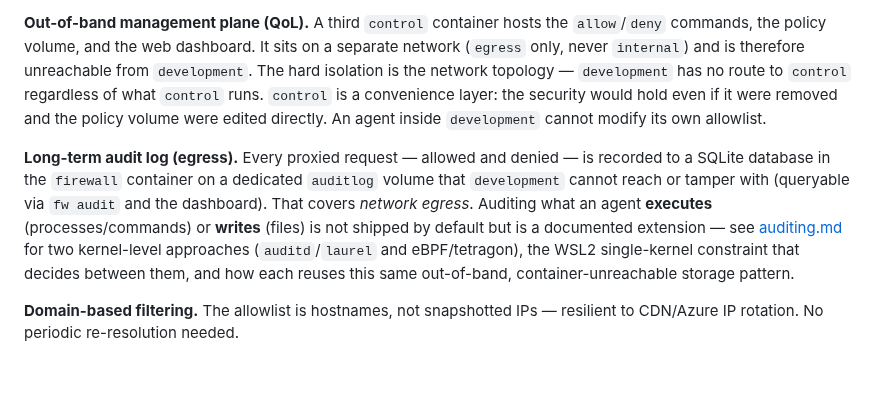
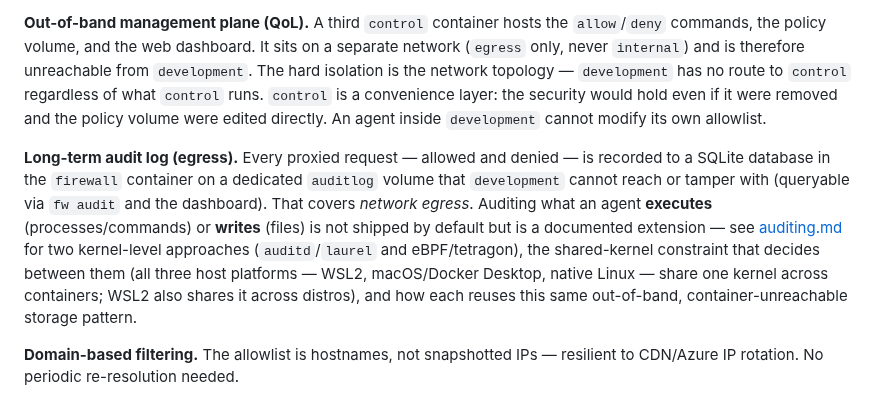
Before and after one commit to BasK80/AgenticDevcontainer, a Markdown page: docs/security.md, the part around the change. Drawn GitHub-style; blank space fills up the shorter version.

```diff
--- a/docs/security.md
+++ b/docs/security.md
@@ -4,7 +4,7 @@
 
 **Out-of-band management plane (QoL).** A third `control` container hosts the `allow`/`deny` commands, the policy volume, and the web dashboard. It sits on a separate network (`egress` only, never `internal`) and is therefore unreachable from `development`. The hard isolation is the network topology — `development` has no route to `control` regardless of what `control` runs. `control` is a convenience layer: the security would hold even if it were removed and the policy volume were edited directly. An agent inside `development` cannot modify its own allowlist.
 
-**Long-term audit log (egress).** Every proxied request — allowed and denied — is recorded to a SQLite database in the `firewall` container on a dedicated `auditlog` volume that `development` cannot reach or tamper with (queryable via `fw audit` and the dashboard). That covers *network egress*. Auditing what an agent **executes** (processes/commands) or **writes** (files) is not shipped by default but is a documented extension — see [auditing.md](auditing.md) for two kernel-level approaches (`auditd`/`laurel` and eBPF/tetragon), the WSL2 single-kernel constraint that decides between them, and how each reuses this same out-of-band, container-unreachable storage pattern.
+**Long-term audit log (egress).** Every proxied request — allowed and denied — is recorded to a SQLite database in the `firewall` container on a dedicated `auditlog` volume that `development` cannot reach or tamper with (queryable via `fw audit` and the dashboard). That covers *network egress*. Auditing what an agent **executes** (processes/commands) or **writes** (files) is not shipped by default but is a documented extension — see [auditing.md](auditing.md) for two kernel-level approaches (`auditd`/`laurel` and eBPF/tetragon), the shared-kernel constraint that decides between them (all three host platforms — WSL2, macOS/Docker Desktop, native Linux — share one kernel across containers; WSL2 also shares it across distros), and how each reuses this same out-of-band, container-unreachable storage pattern.
 
 **Domain-based filtering.** The allowlist is hostnames, not snapshotted IPs — resilient to CDN/Azure IP rotation. No periodic re-resolution needed.
 
```
Also changed, not shown: README.md (+1 -1 lines).
